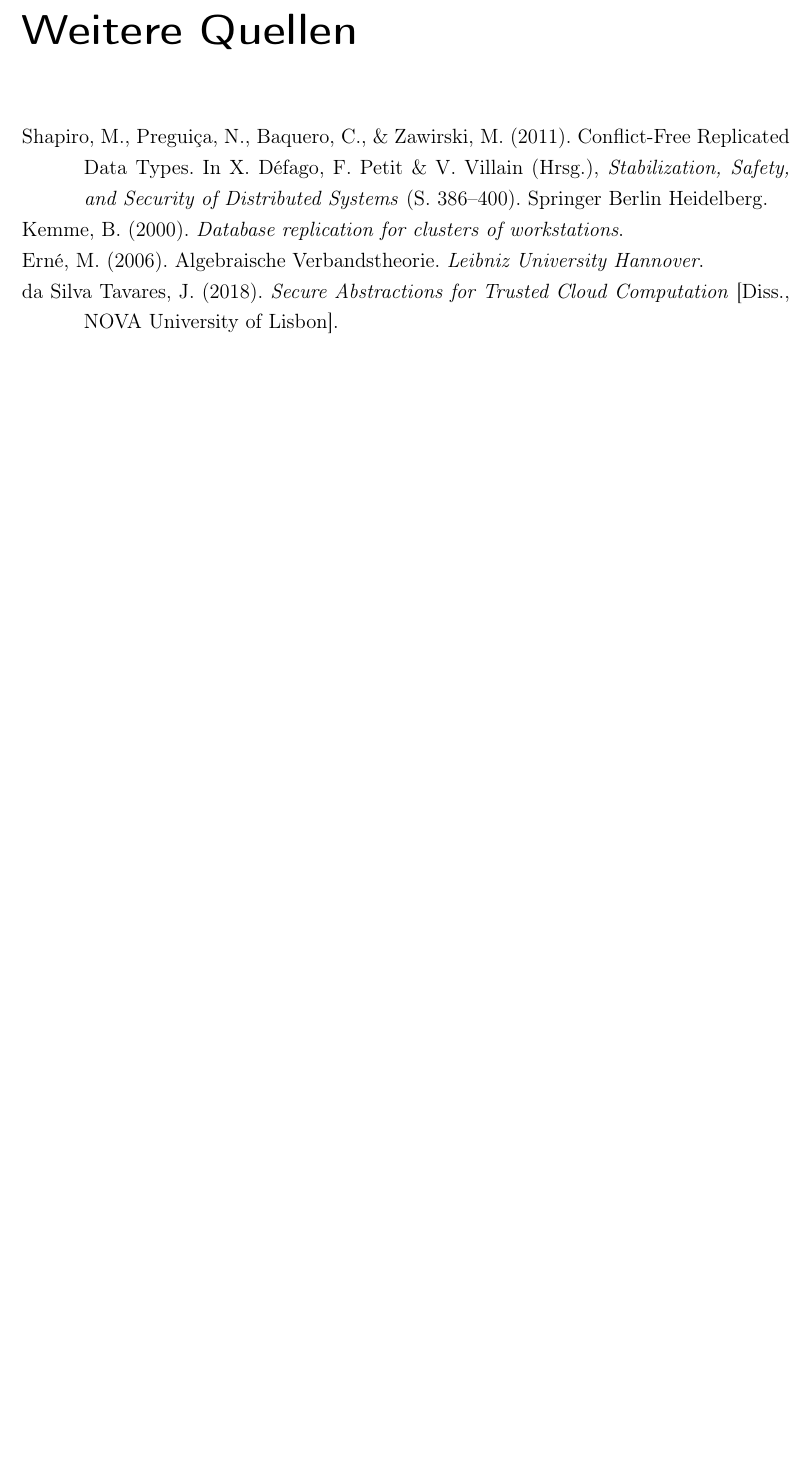
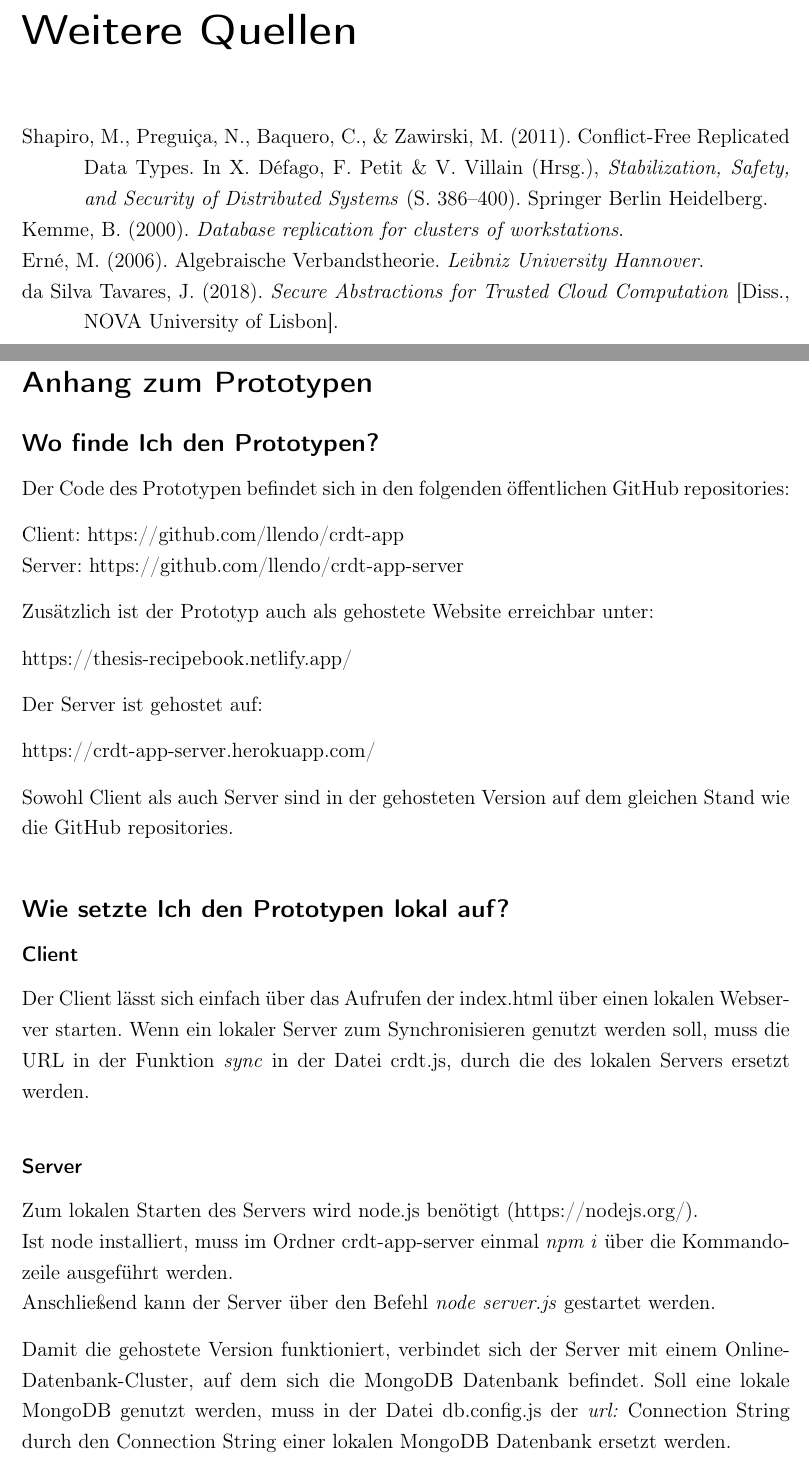
Before and after one commit to llendo/ba, a LaTeX thesis (thesis.tex): part of page 74 of 74 before the commit and two parts of pages 75 and 76 of 77 after it, the two joined at a grey line, cut so that both start at the same text, the shorter picture padded with empty space. Compiled offline with pdfLaTeX.

Commit message:
add paragraph

```diff
--- a/thesis.tex
+++ b/thesis.tex
@@ -1002,3 +1008,37 @@ Für den Prototypen wäre es interessant, das entwickelte CRDT erneut nach dem M
 \printbibliography[title ={Literaturquellen}, filter=literatur]
 \printbibliography[type=online, title ={Onlinequellen}]
 \printbibliography[filter=other, title = {Weitere Quellen}]
+\newpage
+\section*{Anhang zum Prototypen}
+\subsection*{Wo finde Ich den Prototypen?}
+Der Code des Prototypen befindet sich in den folgenden öffentlichen GitHub repositories:
+
+Client: https://github.com/llendo/crdt-app\\
+Server: https://github.com/llendo/crdt-app-server
+
+
+Zusätzlich ist der Prototyp auch als gehostete Website erreichbar unter:
+
+https://thesis-recipebook.netlify.app/
+
+Der Server ist gehostet auf:
+
+https://crdt-app-server.herokuapp.com/
+
+
+Sowohl Client als auch Server sind in der gehosteten Version auf dem gleichen Stand wie die GitHub repositories.
+
+\subsection*{Wie setzte Ich den Prototypen lokal auf?}
+
+\subsubsection*{Client}
+Der Client lässt sich einfach über das Aufrufen der index.html über einen lokalen Webserver starten. Wenn ein lokaler Server zum Synchronisieren genutzt werden soll, muss die URL in der Funktion \textit{sync} in der Datei crdt.js, durch die des lokalen Servers ersetzt werden.
+
+\subsubsection*{Server}
+Zum lokalen Starten des Servers wird node.js benötigt (https://nodejs.org/). \\
+Ist node installiert, muss im Ordner crdt-app-server einmal \textit{npm i} über die Kommandozeile ausgeführt werden. \\
+Anschließend kann der Server über den Befehl \textit{node server.js} gestartet werden.
+
+Damit die gehostete Version funktioniert, verbindet sich der Server mit einem Online-Datenbank-Cluster, auf dem sich die MongoDB Datenbank befindet. Soll eine lokale MongoDB genutzt werden, muss in der Datei db.config.js der \textit{url:} Connection String durch den Connection String einer lokalen MongoDB Datenbank ersetzt werden.
+
+\thispagestyle{empty}
+\newpage
```
Also changed, not shown: code/deleteUselessOpServer.js (added, +20 -0 lines), thesis.pdf, thesis.tex (25 more changed lines).
